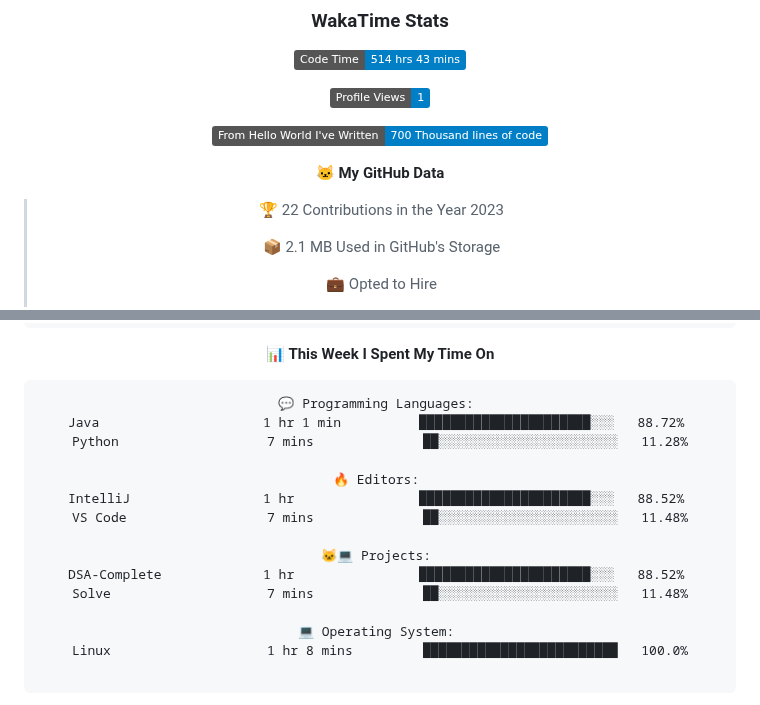
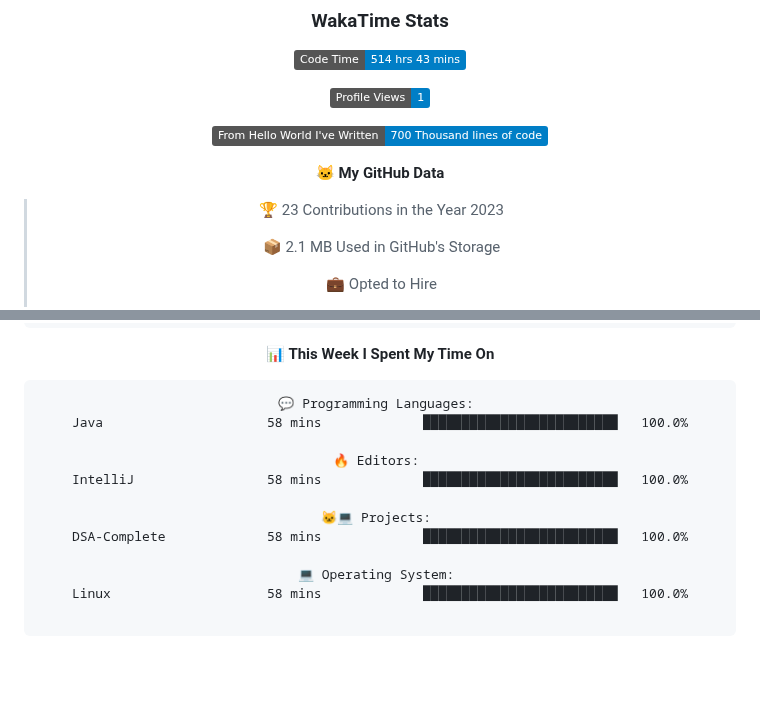
Before and after one commit to indrapaul824/indrapaul824, a Markdown page: README.md, 2 parts joined by grey strips. Rendered like a GitHub page; folded sections open; badges without logos; blank space fills up the shorter version.

Commit message:
Updated with Dev Metrics

````diff
--- a/README.md
+++ b/README.md
@@ -157,7 +157,7 @@ Domain | Technology/Tool
 
 **🐱 My GitHub Data**
 
-> 🏆 22 Contributions in the Year 2023
+> 🏆 23 Contributions in the Year 2023
  >
 > 📦 2.1 MB Used in GitHub's Storage
  >
@@ -182,19 +182,16 @@ Domain | Technology/Tool
 
 ```text
 💬 Programming Languages:
-Java                     1 hr 1 min          ██████████████████████░░░   88.72%
-Python                   7 mins              ██░░░░░░░░░░░░░░░░░░░░░░░   11.28%
+Java                     58 mins             █████████████████████████   100.0%
 
 🔥 Editors:
-IntelliJ                 1 hr                ██████████████████████░░░   88.52%
-VS Code                  7 mins              ██░░░░░░░░░░░░░░░░░░░░░░░   11.48%
+IntelliJ                 58 mins             █████████████████████████   100.0%
 
 🐱‍💻 Projects:
-DSA-Complete             1 hr                ██████████████████████░░░   88.52%
-Solve                    7 mins              ██░░░░░░░░░░░░░░░░░░░░░░░   11.48%
+DSA-Complete             58 mins             █████████████████████████   100.0%
 
 💻 Operating System:
-Linux                    1 hr 8 mins         █████████████████████████   100.0%
+Linux                    58 mins             █████████████████████████   100.0%
 
 ```
 
````
Also changed, not shown: other parts of README.md (+1 -1 lines).
